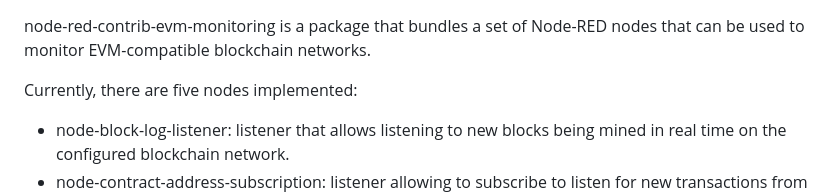
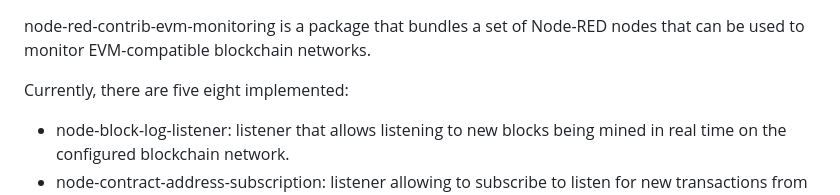
Before and after one commit to JesusRosaB/node-red-contrib-evm-monitoring, a Markdown page: README.md, the part around the change. GitHub-like rendering.

```diff
--- a/README.md
+++ b/README.md
@@ -3,7 +3,7 @@ node-red-contrib-evm-monitoring
 
 node-red-contrib-evm-monitoring is a package that bundles a set of Node-RED nodes that can be used to monitor EVM-compatible blockchain networks.
 
-Currently, there are five nodes implemented:
+Currently, there are five eight implemented:
 
  - node-block-log-listener: listener that allows listening to new blocks being mined in real time on the configured blockchain network.
  - node-contract-address-subscription: listener allowing to subscribe to listen for new transactions from the address of the smart contract configured for the configured blockchain network.
```
